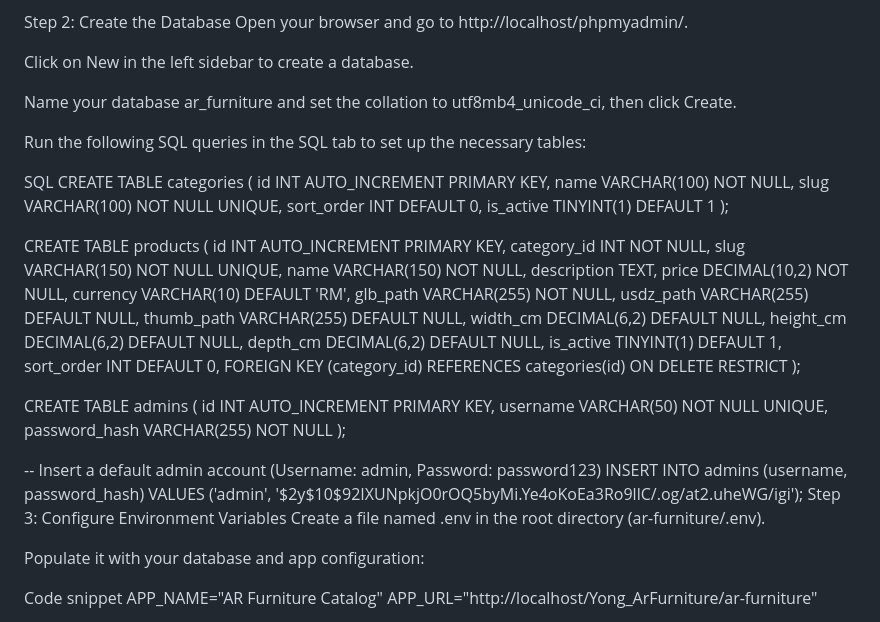
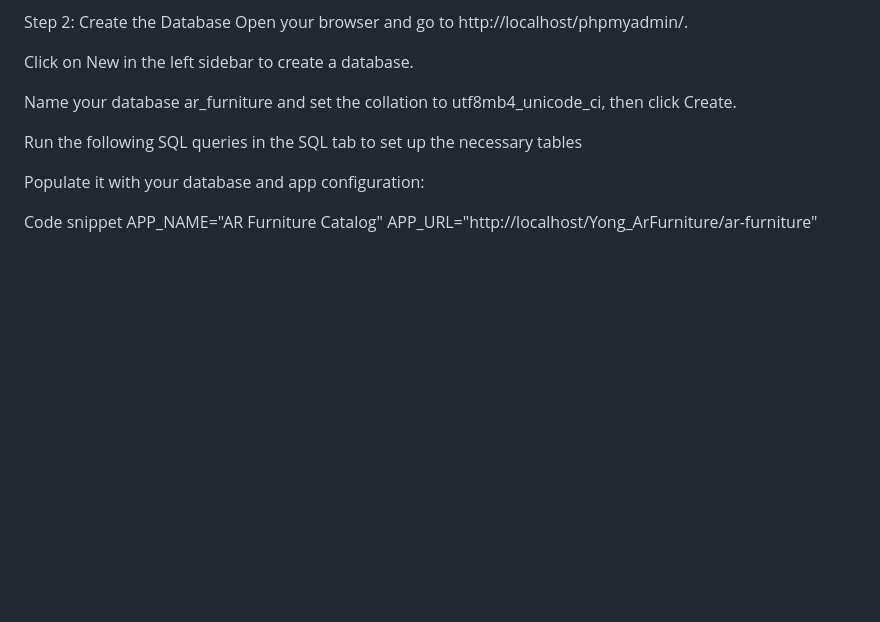
Before and after one commit to Foodforgod/Yong_ArFurniture, a Markdown page: README.md, the part around the change. Rendered like a GitHub page; blank space fills up the shorter version.

```diff
--- a/README.md
+++ b/README.md
@@ -35,47 +35,7 @@ Click on New in the left sidebar to create a database.
 
 Name your database ar_furniture and set the collation to utf8mb4_unicode_ci, then click Create.
 
-Run the following SQL queries in the SQL tab to set up the necessary tables:
-
-SQL
-CREATE TABLE categories (
-    id INT AUTO_INCREMENT PRIMARY KEY,
-    name VARCHAR(100) NOT NULL,
-    slug VARCHAR(100) NOT NULL UNIQUE,
-    sort_order INT DEFAULT 0,
-    is_active TINYINT(1) DEFAULT 1
-);
-
-CREATE TABLE products (
-    id INT AUTO_INCREMENT PRIMARY KEY,
-    category_id INT NOT NULL,
-    slug VARCHAR(150) NOT NULL UNIQUE,
-    name VARCHAR(150) NOT NULL,
-    description TEXT,
-    price DECIMAL(10,2) NOT NULL,
-    currency VARCHAR(10) DEFAULT 'RM',
-    glb_path VARCHAR(255) NOT NULL,
-    usdz_path VARCHAR(255) DEFAULT NULL,
-    thumb_path VARCHAR(255) DEFAULT NULL,
-    width_cm DECIMAL(6,2) DEFAULT NULL,
-    height_cm DECIMAL(6,2) DEFAULT NULL,
-    depth_cm DECIMAL(6,2) DEFAULT NULL,
-    is_active TINYINT(1) DEFAULT 1,
-    sort_order INT DEFAULT 0,
-    FOREIGN KEY (category_id) REFERENCES categories(id) ON DELETE RESTRICT
-);
-
-CREATE TABLE admins (
-    id INT AUTO_INCREMENT PRIMARY KEY,
-    username VARCHAR(50) NOT NULL UNIQUE,
-    password_hash VARCHAR(255) NOT NULL
-);
-
--- Insert a default admin account (Username: admin, Password: password123)
-INSERT INTO admins (username, password_hash) VALUES
-('admin', '$2y$10$92IXUNpkjO0rOQ5byMi.Ye4oKoEa3Ro9llC/.og/at2.uheWG/igi');
-Step 3: Configure Environment Variables
-Create a file named .env in the root directory (ar-furniture/.env).
+Run the following SQL queries in the SQL tab to set up the necessary tables
 
 Populate it with your database and app configuration:
 
```
